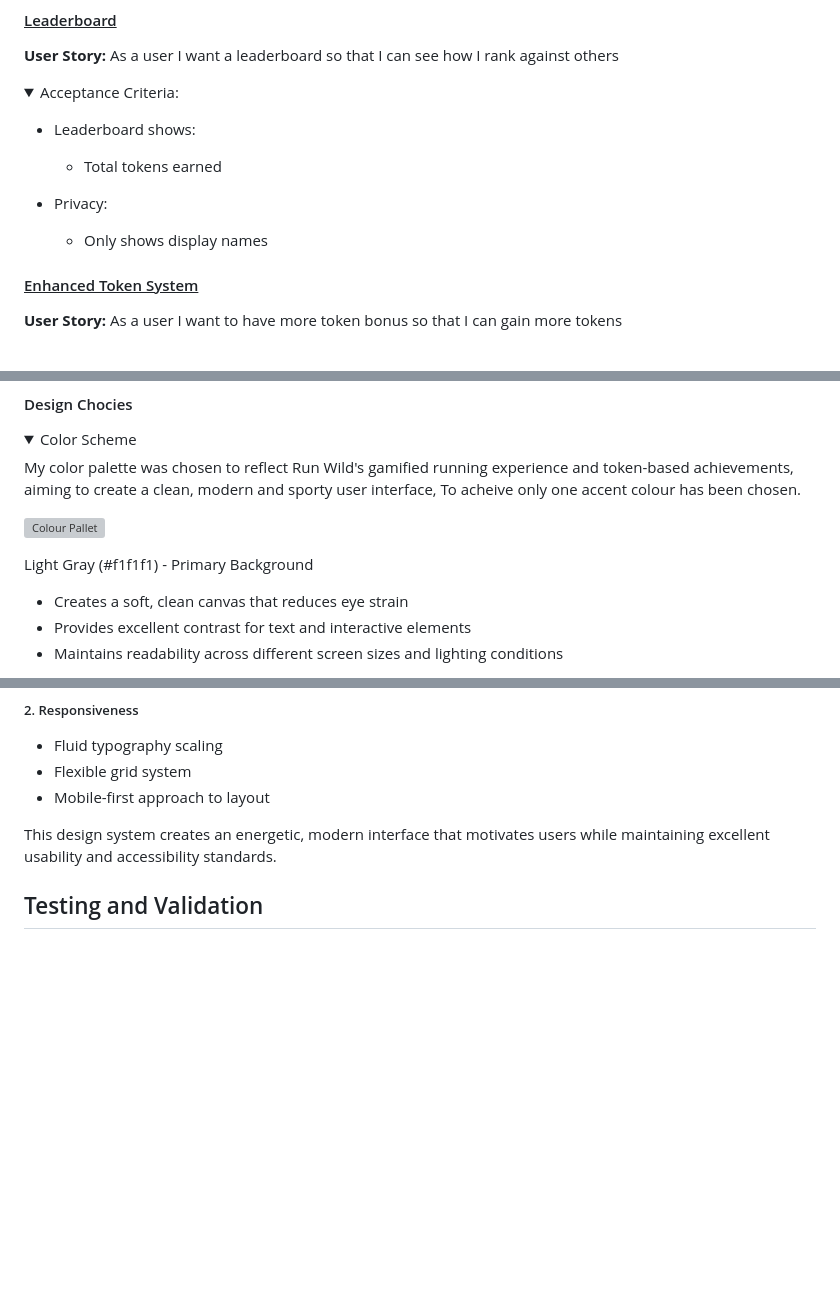
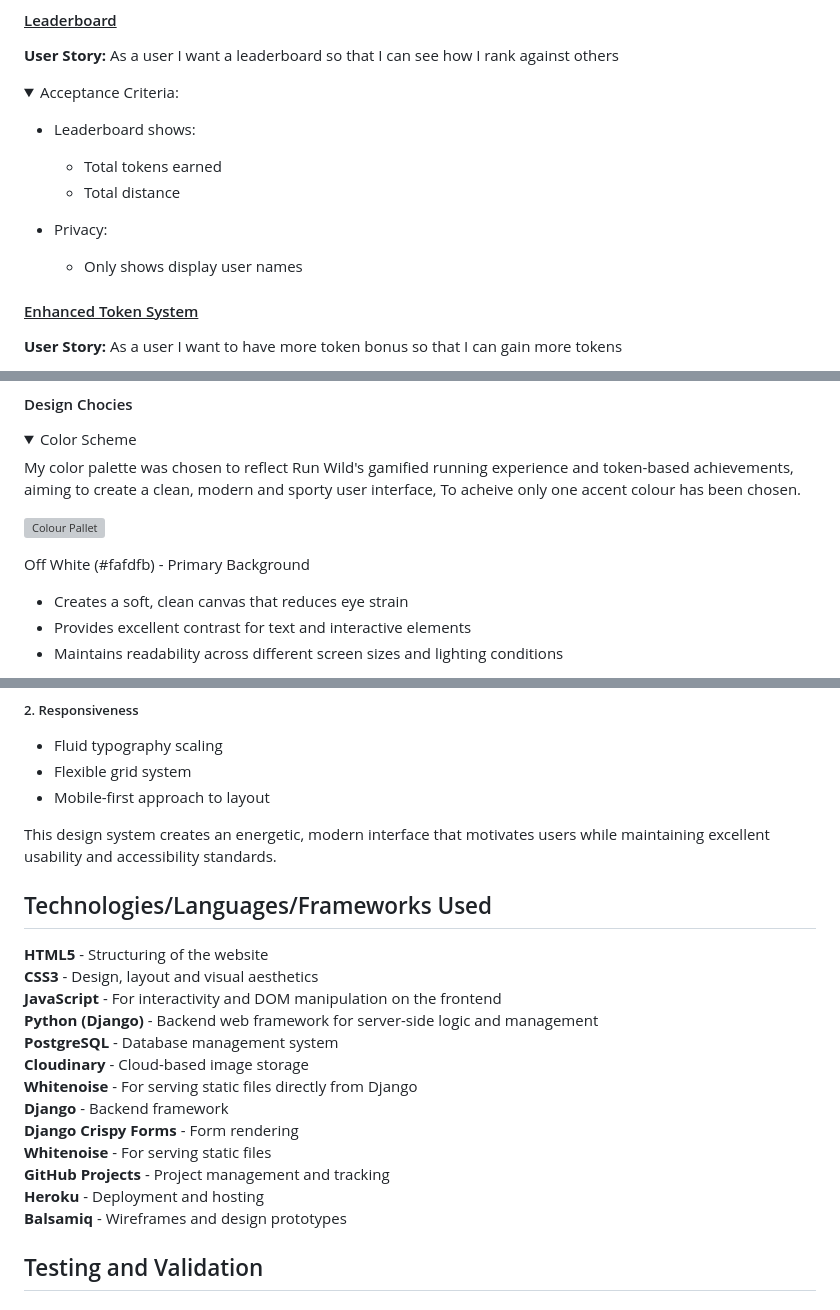
Before and after one commit to ZASamm/run-wild, a Markdown page: README.md, 3 parts joined by grey strips. Drawn GitHub-style; folded sections open; blank space fills up the shorter version; grey boxes are pictures that could not be loaded.

Commit message:
Add: technologies used

```diff
--- a/README.md
+++ b/README.md
@@ -248,9 +240,10 @@ The aim of this web app is to specifically addresses the growing trend of gamifi
 
 - Leaderboard shows:
   - Total tokens earned
+  - Total distance
 
 - Privacy:
-  - Only shows display names
+  - Only shows display user names
 
 </details>
 
@@ -356,7 +353,7 @@ To acheive only one accent colour has been chosen.
 
 ![Colour Pallet](assets/README_images/colour-pallet.png)
 
-Light Gray (#f1f1f1) - Primary Background
+Off White (#fafdfb) - Primary Background
 
 - Creates a soft, clean canvas that reduces eye strain
 - Provides excellent contrast for text and interactive elements
@@ -455,7 +452,22 @@ Icons: Font Awesome for intuitive navigation
 This design system creates an energetic, modern interface that motivates users while maintaining excellent usability and accessibility standards.
 
 
+## Technologies/Languages/Frameworks Used
 
+
+**HTML5** - Structuring of the website<br>
+**CSS3** - Design, layout and visual aesthetics<br>
+**JavaScript** - For interactivity and DOM manipulation on the frontend<br>
+**Python (Django)** - Backend web framework for server-side logic and management<br>
+**PostgreSQL** - Database management system<br>
+**Cloudinary** - Cloud-based image storage<br>
+**Whitenoise** - For serving static files directly from Django<br>
+**Django** - Backend framework<br>
+**Django Crispy Forms** - Form rendering<br>
+**Whitenoise** - For serving static files<br>
+**GitHub Projects** - Project management and tracking<br>
+**Heroku** - Deployment and hosting<br>
+**Balsamiq** - Wireframes and design prototypes<br>
 
 
 ## Testing and Validation
```
Also changed, not shown: other parts of README.md (+11 -15 lines).
